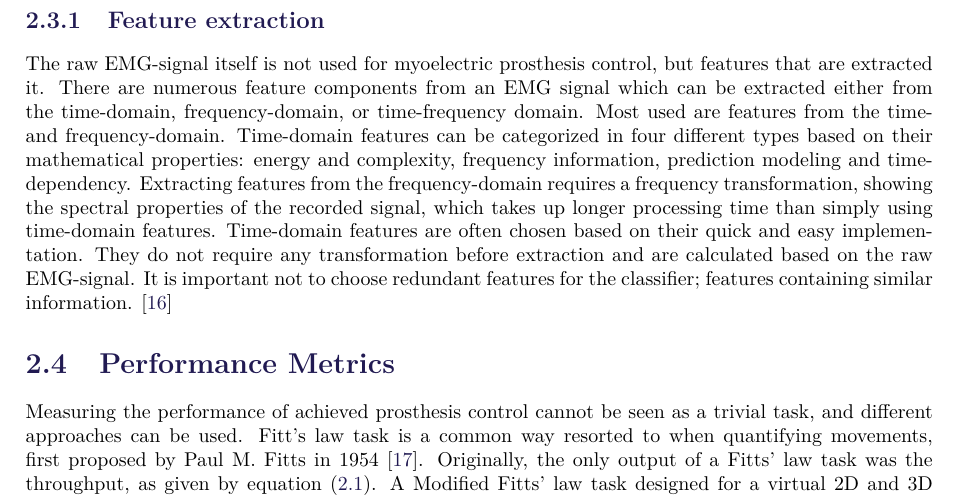
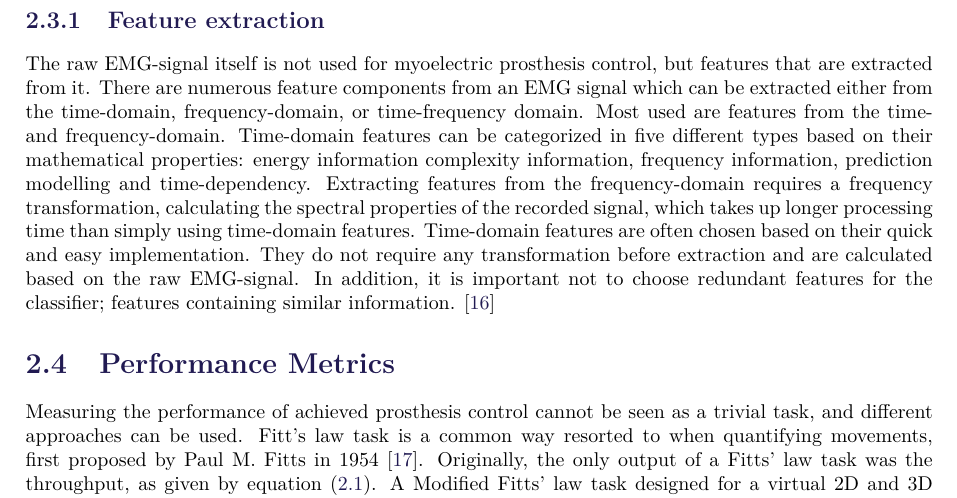
Before and after one commit to oliverDam/8semester-projekt, a LaTeX thesis (main.tex, which reads contents/bBackground/Feature_extraction.tex): part of page 6 of 11, cut so that both start at the same text. Compiled offline with pdfLaTeX.

Commit message:
minor corrections in feature

```diff
--- a/contents/bBackground/Feature_extraction.tex
+++ b/contents/bBackground/Feature_extraction.tex
@@ -1,5 +1,5 @@
 \subsection{Feature extraction}
 
-The raw EMG-signal itself is not used for myoelectric prosthesis control, but features that are extracted it. % Thereby reducing the amount of redundant information limiting it to its most useful properties, resulting in faster computational speed.
-There are numerous feature components from an EMG signal which can be extracted either from the time-domain, frequency-domain, or time-frequency domain. Most used are features from the time- and frequency-domain. Time-domain features can be categorized in four different types based on their mathematical properties: energy and complexity, frequency information, prediction modeling and time-dependency. Extracting features from the frequency-domain requires a frequency transformation, showing the spectral properties of the recorded signal, which takes up longer processing time than simply using time-domain features.
-Time-domain features are often chosen based on their quick and easy implementation. They do not require any transformation before extraction and are calculated based on the raw EMG-signal. It is important not to choose redundant features for the classifier; features containing similar information. \cite{Phiny2012}
+The raw EMG-signal itself is not used for myoelectric prosthesis control, but features that are extracted from it. % Thereby reducing the amount of redundant information limiting it to its most useful properties, resulting in faster computational speed.
+There are numerous feature components from an EMG signal which can be extracted either from the time-domain, frequency-domain, or time-frequency domain. Most used are features from the time- and frequency-domain. Time-domain features can be categorized in five different types based on their mathematical properties: energy information complexity information, frequency information, prediction modelling and time-dependency. Extracting features from the frequency-domain requires a frequency transformation, calculating the spectral properties of the recorded signal, which takes up longer processing time than simply using time-domain features.
+Time-domain features are often chosen based on their quick and easy implementation. They do not require any transformation before extraction and are calculated based on the raw EMG-signal. In addition, it is important not to choose redundant features for the classifier; features containing similar information. \cite{Phiny2012}
```
